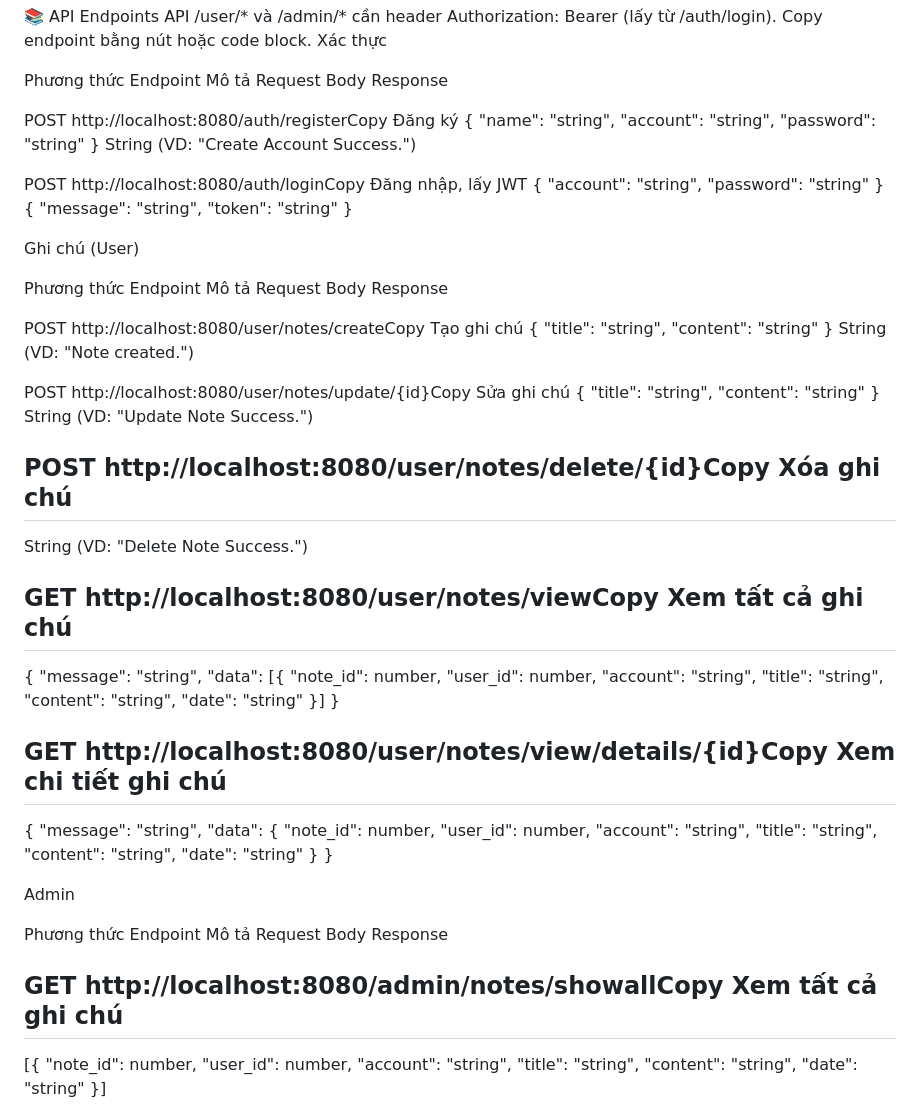
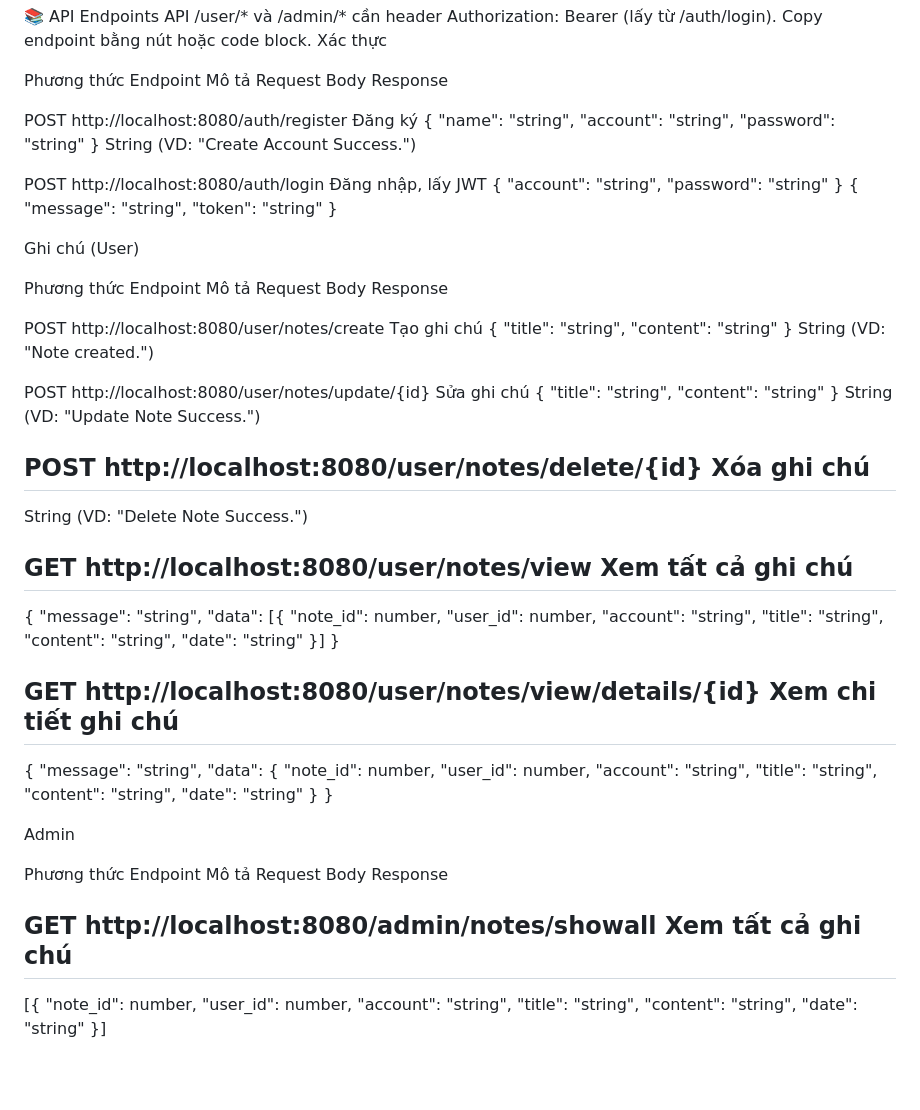
Before and after one commit to shyhubb/note, a Markdown page: README.md, the part around the change. GitHub-like rendering; blank space fills up the shorter version.

```diff
--- a/README.md
+++ b/README.md
@@ -63,14 +63,14 @@ Response
 
 
 POST
-http://localhost:8080/auth/registerCopy
+http://localhost:8080/auth/register
 Đăng ký
 { "name": "string", "account": "string", "password": "string" }
 String (VD: "Create Account Success.")
 
 
 POST
-http://localhost:8080/auth/loginCopy
+http://localhost:8080/auth/login
 Đăng nhập, lấy JWT
 { "account": "string", "password": "string" }
 { "message": "string", "token": "string" }
@@ -89,35 +89,35 @@ Response
 
 
 POST
-http://localhost:8080/user/notes/createCopy
+http://localhost:8080/user/notes/create
 Tạo ghi chú
 { "title": "string", "content": "string" }
 String (VD: "Note created.")
 
 
 POST
-http://localhost:8080/user/notes/update/{id}Copy
+http://localhost:8080/user/notes/update/{id}
 Sửa ghi chú
 { "title": "string", "content": "string" }
 String (VD: "Update Note Success.")
 
 
 POST
-http://localhost:8080/user/notes/delete/{id}Copy
+http://localhost:8080/user/notes/delete/{id}
 Xóa ghi chú
 -
 String (VD: "Delete Note Success.")
 
 
 GET
-http://localhost:8080/user/notes/viewCopy
+http://localhost:8080/user/notes/view
 Xem tất cả ghi chú
 -
 { "message": "string", "data": [{ "note_id": number, "user_id": number, "account": "string", "title": "string", "content": "string", "date": "string" }] }
 
 
 GET
-http://localhost:8080/user/notes/view/details/{id}Copy
+http://localhost:8080/user/notes/view/details/{id}
 Xem chi tiết ghi chú
 -
 { "message": "string", "data": { "note_id": number, "user_id": number, "account": "string", "title": "string", "content": "string", "date": "string" } }
@@ -136,7 +136,7 @@ Response
 
 
 GET
-http://localhost:8080/admin/notes/showallCopy
+http://localhost:8080/admin/notes/showall
 Xem tất cả ghi chú
 -
 [{ "note_id": number, "user_id": number, "account": "string", "title": "string", "content": "string", "date": "string" }]
```
